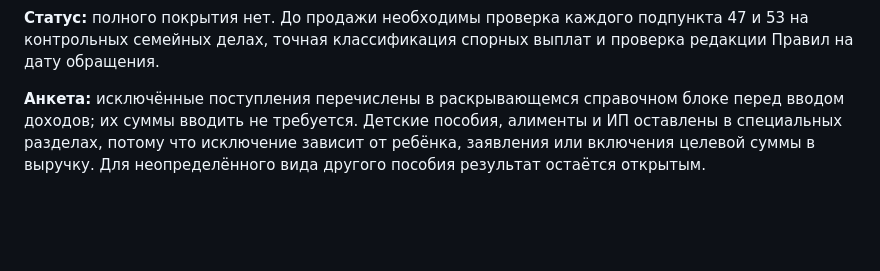
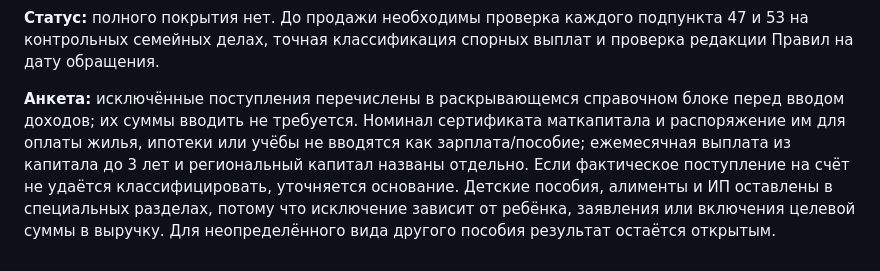
Before and after one commit to anyutochka1-sys/paid-benefit, a Markdown page: INCOME_COVERAGE.md, the part around the change. Rendered like a GitHub page; blank space fills up the shorter version.

Commit message:
Clarify maternity capital exclusion guidance

```diff
--- a/INCOME_COVERAGE.md
+++ b/INCOME_COVERAGE.md
@@ -17,4 +17,4 @@
 
 **Статус:** полного покрытия нет. До продажи необходимы проверка каждого подпункта 47 и 53 на контрольных семейных делах, точная классификация спорных выплат и проверка редакции Правил на дату обращения.
 
-**Анкета:** исключённые поступления перечислены в раскрывающемся справочном блоке перед вводом доходов; их суммы вводить не требуется. Детские пособия, алименты и ИП оставлены в специальных разделах, потому что исключение зависит от ребёнка, заявления или включения целевой суммы в выручку. Для неопределённого вида другого пособия результат остаётся открытым.
+**Анкета:** исключённые поступления перечислены в раскрывающемся справочном блоке перед вводом доходов; их суммы вводить не требуется. Номинал сертификата маткапитала и распоряжение им для оплаты жилья, ипотеки или учёбы не вводятся как зарплата/пособие; ежемесячная выплата из капитала до 3 лет и региональный капитал названы отдельно. Если фактическое поступление на счёт не удаётся классифицировать, уточняется основание. Детские пособия, алименты и ИП оставлены в специальных разделах, потому что исключение зависит от ребёнка, заявления или включения целевой суммы в выручку. Для неопределённого вида другого пособия результат остаётся открытым.
```
